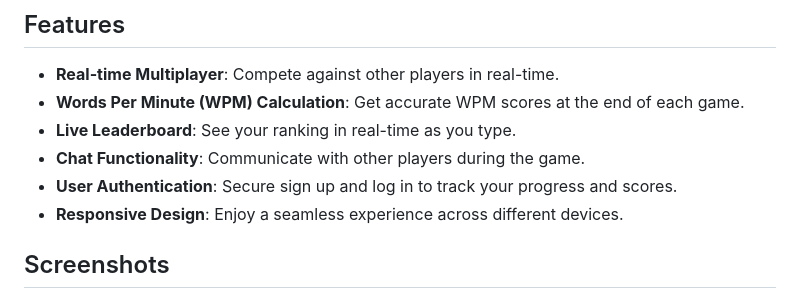
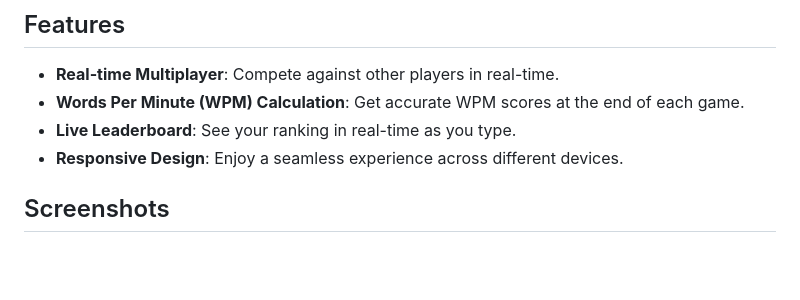
Before and after one commit to Ketan-Verma21/Type_Racer, a Markdown page: README.md, the part around the change. Drawn GitHub-style; blank space fills up the shorter version.

```diff
--- a/README.md
+++ b/README.md
@@ -7,8 +7,6 @@ Welcome to **Type Racer**! This project is a thrilling multiplayer typing game w
 - **Real-time Multiplayer**: Compete against other players in real-time.
 - **Words Per Minute (WPM) Calculation**: Get accurate WPM scores at the end of each game.
 - **Live Leaderboard**: See your ranking in real-time as you type.
-- **Chat Functionality**: Communicate with other players during the game.
-- **User Authentication**: Secure sign up and log in to track your progress and scores.
 - **Responsive Design**: Enjoy a seamless experience across different devices.
 
 ## Screenshots
```
